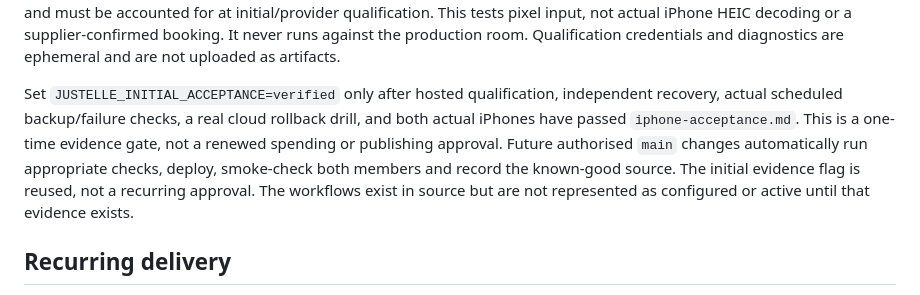
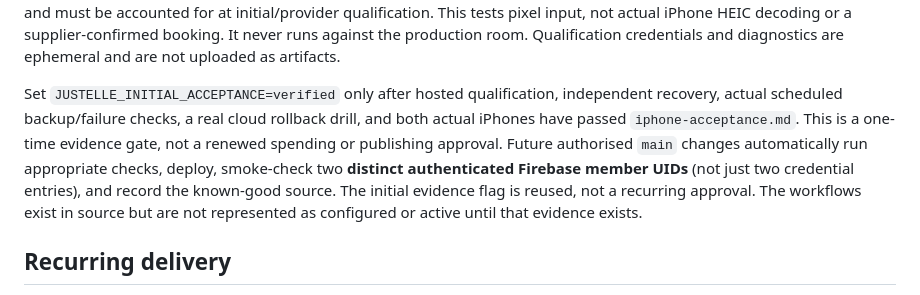
Before and after one commit to justinpfisher/justelle, a Markdown page: private-app/hosting/OPERATIONS.md, the part around the change. GitHub-like rendering.

Commit message:
docs: production release smoke must prove two distinct member identities

```diff
--- a/private-app/hosting/OPERATIONS.md
+++ b/private-app/hosting/OPERATIONS.md
@@ -116,7 +116,7 @@ The `justelle-qualification` and `justelle-production` GitHub environments each
 
 Set `JUSTELLE_HOSTED_CONFIGURED=true` only after identities, project alerts, secrets, IAM and site targets exist. The workflow then deploys qualification following source/browser checks and affected Windows checks and runs real protected HTTP/Firestore tests, live image-aware AI, protected planning screenshot-to-preview/clarification, explicit member Apply/Undo with retained originals, immediate planner edits/history and protected booking originals, revocation, B2 upload/download and offline restoration. The real vision acceptance uses **two distinct synthetic, privately stored red/blue PNG samples with identical prompts** and requires the model to report the actual colour of each; a generic clarification cannot pass as proof of image interpretation. These are scoped paid model calls within the approved ledger and must be accounted for at initial/provider qualification. This tests pixel input, not actual iPhone HEIC decoding or a supplier-confirmed booking. It never runs against the production room. Qualification credentials and diagnostics are ephemeral and are not uploaded as artifacts.
 
-Set `JUSTELLE_INITIAL_ACCEPTANCE=verified` only after hosted qualification, independent recovery, actual scheduled backup/failure checks, a real cloud rollback drill, and both actual iPhones have passed `iphone-acceptance.md`. This is a one-time evidence gate, not a renewed spending or publishing approval. Future authorised `main` changes automatically run appropriate checks, deploy, smoke-check both members and record the known-good source. The initial evidence flag is reused, not a recurring approval. The workflows exist in source but are not represented as configured or active until that evidence exists.
+Set `JUSTELLE_INITIAL_ACCEPTANCE=verified` only after hosted qualification, independent recovery, actual scheduled backup/failure checks, a real cloud rollback drill, and both actual iPhones have passed `iphone-acceptance.md`. This is a one-time evidence gate, not a renewed spending or publishing approval. Future authorised `main` changes automatically run appropriate checks, deploy, smoke-check two **distinct authenticated Firebase member UIDs** (not just two credential entries), and record the known-good source. The initial evidence flag is reused, not a recurring approval. The workflows exist in source but are not represented as configured or active until that evidence exists.
 
 ## Recurring delivery
 
```
